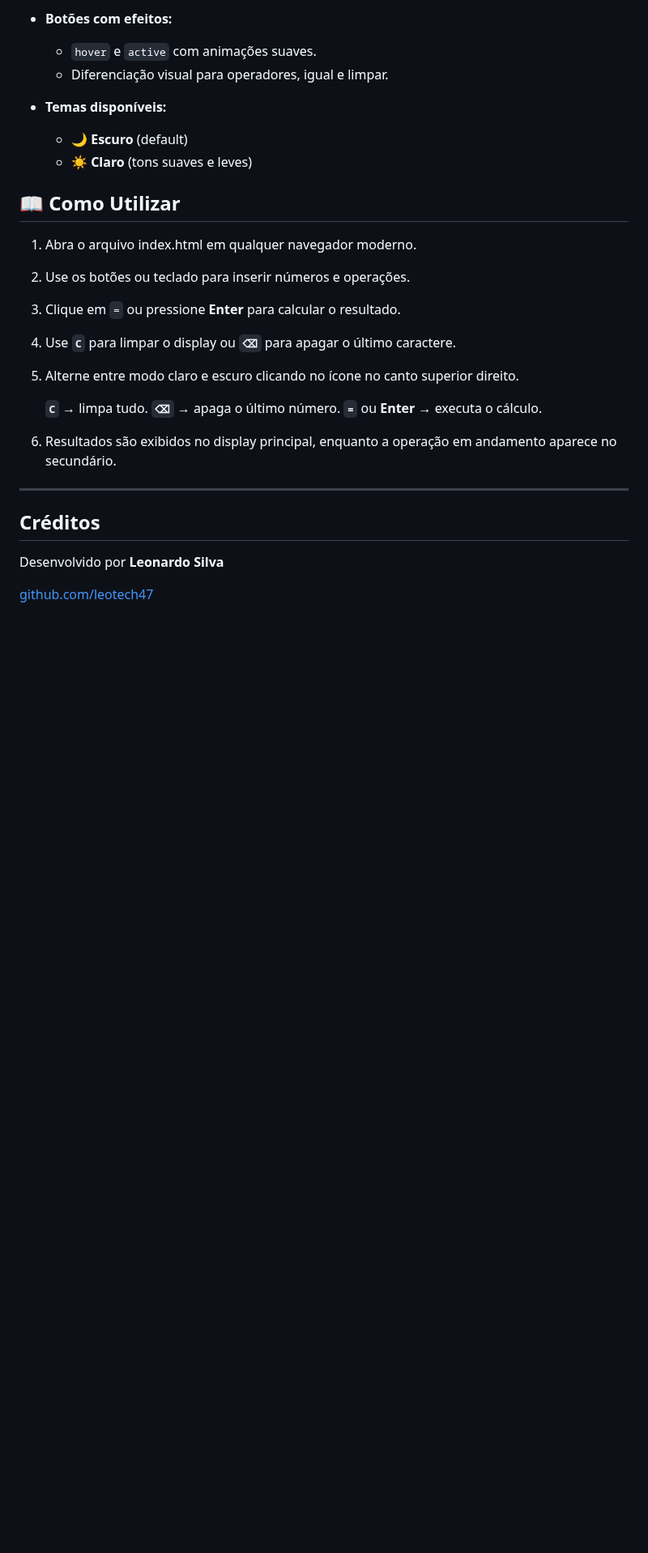
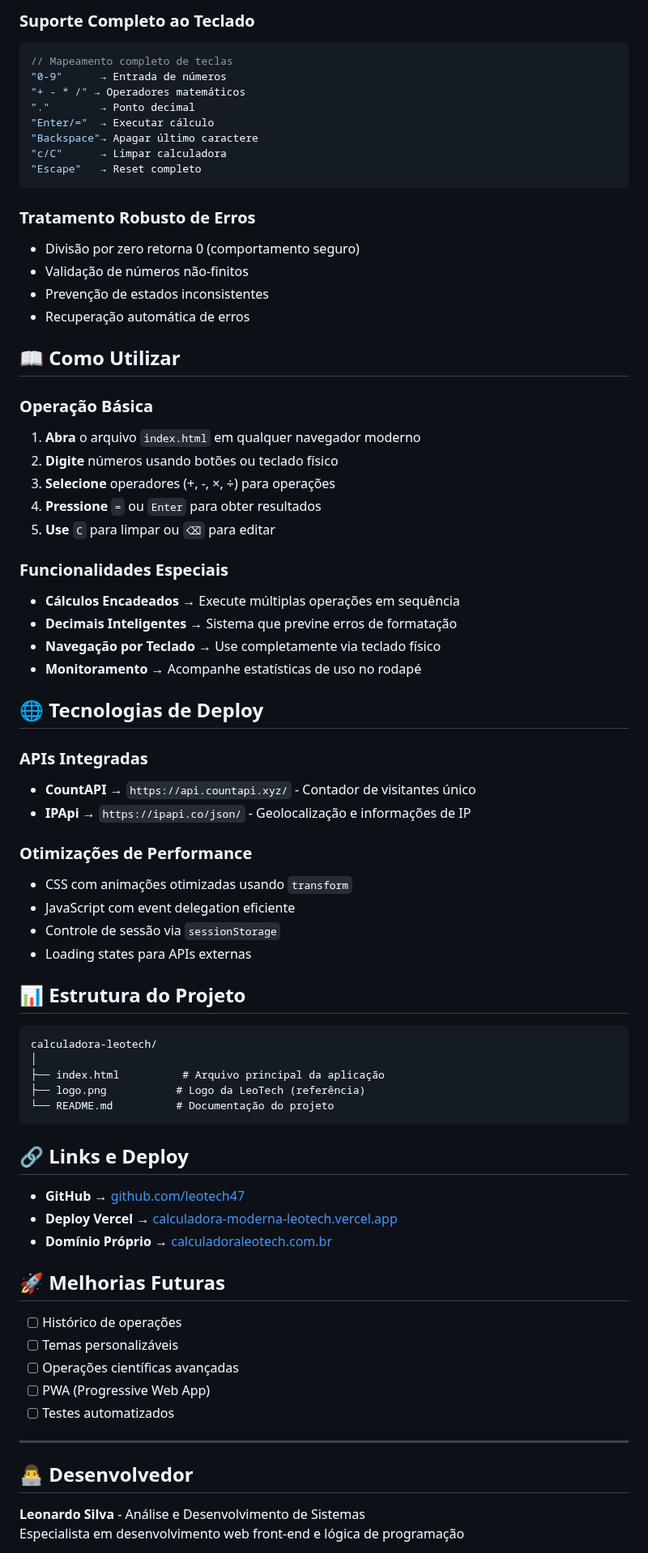
Before and after one commit to Leotech47/calculadora-Leotech, a Markdown page: README.md, the part around one of its changes. Shown at 81% size. Drawn GitHub-style; blank space fills up the shorter version.

````diff
--- a/README.md
+++ b/README.md
@@ -47,34 +69,77 @@ A lógica foi construída para simular o funcionamento de uma calculadora físic
 
-* **Botões com efeitos:**
+### **Suporte Completo ao Teclado**
+```javascript
+// Mapeamento completo de teclas
+"0-9"      → Entrada de números
+"+ - * /" → Operadores matemáticos
+"."        → Ponto decimal
+"Enter/="  → Executar cálculo
+"Backspace"→ Apagar último caractere
+"c/C"      → Limpar calculadora
+"Escape"   → Reset completo
+```
 
-  * `hover` e `active` com animações suaves.
-  * Diferenciação visual para operadores, igual e limpar.
-* **Temas disponíveis:**
-
-  * 🌙 **Escuro** (default)
-  * ☀️ **Claro** (tons suaves e leves)
+### **Tratamento Robusto de Erros**
+* Divisão por zero retorna 0 (comportamento seguro)
+* Validação de números não-finitos
+* Prevenção de estados inconsistentes
+* Recuperação automática de erros
 
 ## 📖 Como Utilizar
 
-1. Abra o arquivo index.html em qualquer navegador moderno.
+### **Operação Básica**
+1. **Abra** o arquivo `index.html` em qualquer navegador moderno
+2. **Digite** números usando botões ou teclado físico
+3. **Selecione** operadores (+, -, ×, ÷) para operações
+4. **Pressione** `=` ou `Enter` para obter resultados
+5. **Use** `C` para limpar ou `⌫` para editar
 
-2. Use os botões ou teclado para inserir números e operações.
+### **Funcionalidades Especiais**
+* **Cálculos Encadeados** → Execute múltiplas operações em sequência
+* **Decimais Inteligentes** → Sistema que previne erros de formatação
+* **Navegação por Teclado** → Use completamente via teclado físico
+* **Monitoramento** → Acompanhe estatísticas de uso no rodapé
 
-3. Clique em `=` ou pressione **Enter** para calcular o resultado.
+## 🌐 Tecnologias de Deploy
 
-4. Use **`C`** para limpar o display ou **`⌫`** para apagar o último caractere.
+### **APIs Integradas**
+* **CountAPI** → `https://api.countapi.xyz/` - Contador de visitantes único
+* **IPApi** → `https://ipapi.co/json/` - Geolocalização e informações de IP
 
-6. Alterne entre modo claro e escuro clicando no ícone no canto superior direito.
+### **Otimizações de Performance**
+* CSS com animações otimizadas usando `transform`
+* JavaScript com event delegation eficiente
+* Controle de sessão via `sessionStorage`
+* Loading states para APIs externas
 
-   **`C`** → limpa tudo.
-   **`⌫`** → apaga o último número.
-   **`=`** ou **Enter** → executa o cálculo.
-4. Resultados são exibidos no display principal, enquanto a operação em andamento aparece no secundário.
+## 📊 Estrutura do Projeto
+
+```
+calculadora-leotech/
+│
+├── index.html          # Arquivo principal da aplicação
+├── logo.png           # Logo da LeoTech (referência)
+└── README.md          # Documentação do projeto
+```
+
+## 🔗 Links e Deploy
+
+* **GitHub** → [github.com/leotech47](https://github.com/leotech47)
+* **Deploy Vercel** → [calculadora-moderna-leotech.vercel.app](https://calculadora-moderna-leotech.vercel.app/)
+* **Domínio Próprio** → [calculadoraleotech.com.br](https://calculadoraleotech.com.br)
+
+## 🚀 Melhorias Futuras
+
+- [ ] Histórico de operações
+- [ ] Temas personalizáveis
+- [ ] Operações científicas avançadas
+- [ ] PWA (Progressive Web App)
+- [ ] Testes automatizados
 
 ---
-## Créditos
 
-Desenvolvido por **Leonardo Silva**
+## 👨‍💻 Desenvolvedor
 
-[github.com/leotech47](https://github.com/leotech47)
+**Leonardo Silva** - Análise e Desenvolvimento de Sistemas
+Especialista em desenvolvimento web front-end e lógica de programação
 
````
Also changed, not shown: other parts of README.md (+56 -31 lines).
